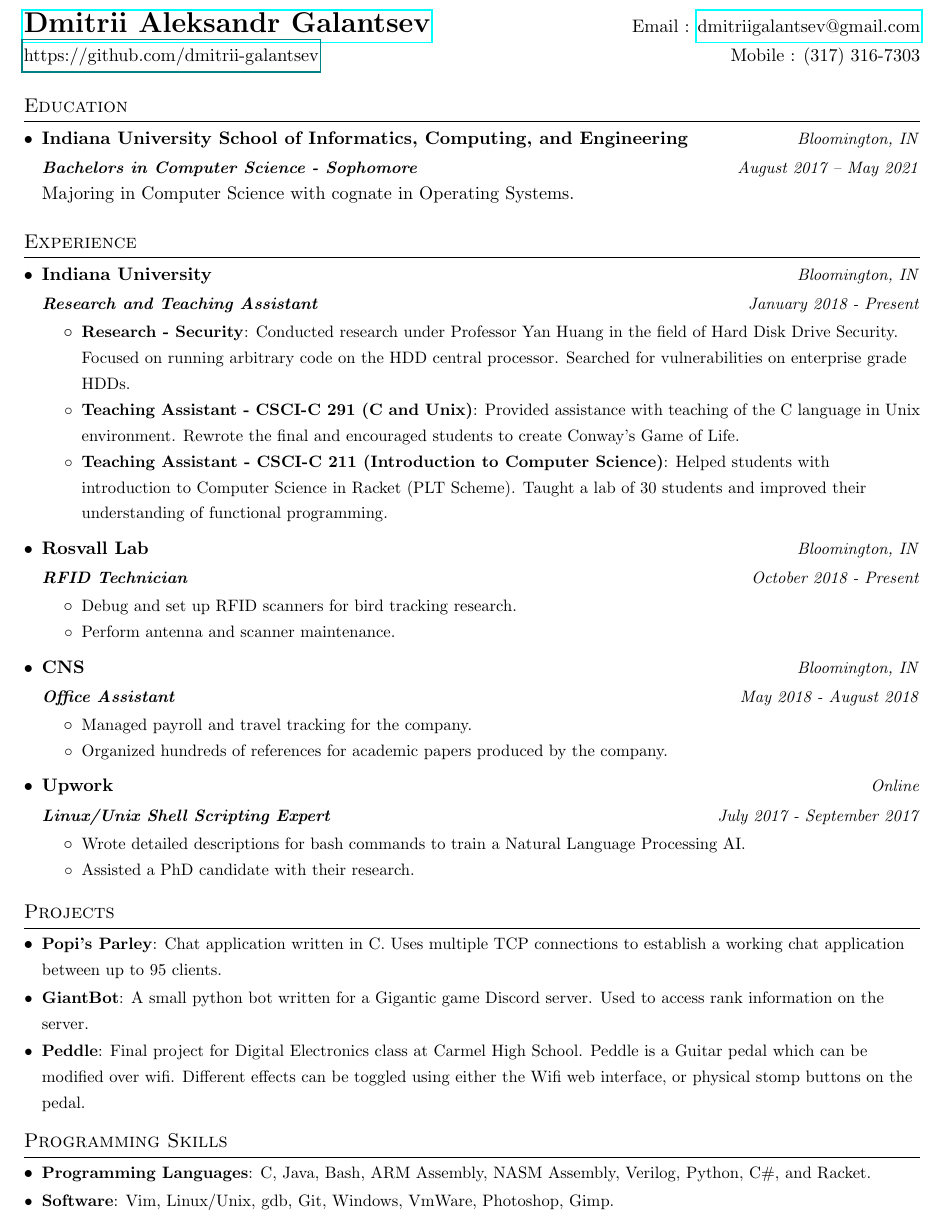
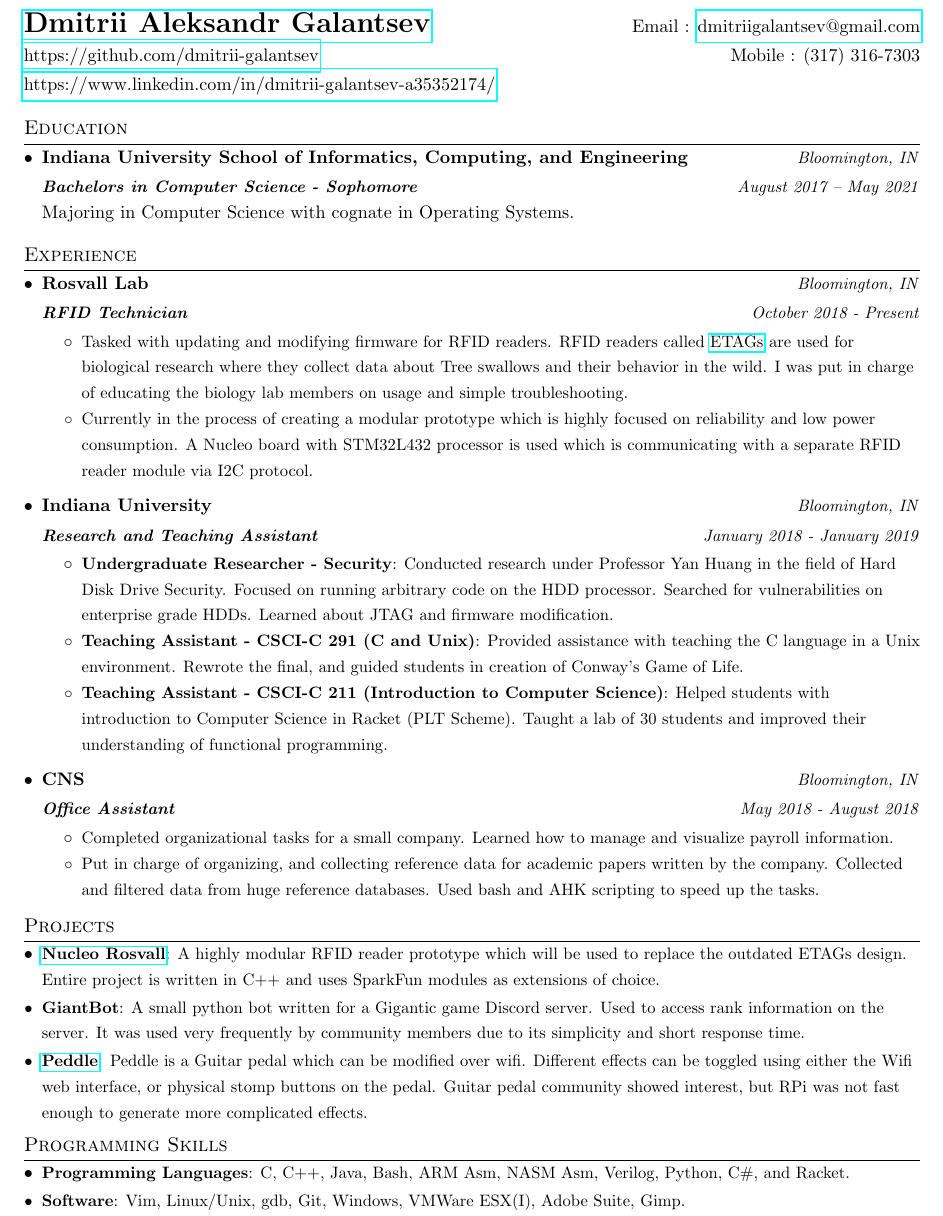
Before and after one commit to dmitrii-galantsev/latex_stuff, a LaTeX CV (resume/wills_template/resume_2018.tex): part of the page, cut so that both start at the same text. Compiled offline with pdfLaTeX.

Commit message:
update resume

```diff
--- a/resume/wills_template/resume_2018.tex
+++ b/resume/wills_template/resume_2018.tex
@@ -41,7 +41,7 @@
 
 % Sections formatting
 \titleformat{\section}{
-  \vspace{-4pt}\scshape\raggedright\large
+  \vspace{-8pt}\scshape\raggedright\large
 }{}{0em}{}[\color{black}\titlerule \vspace{-5pt}]
 
 %-------------------------
@@ -72,7 +72,7 @@
 
 \renewcommand{\labelitemii}{$\circ$}
 
-\newcommand{\resumeSubHeadingListStart}{\begin{itemize}[leftmargin=*]}
+\newcommand{\resumeSubHeadingListStart}{\begin{itemize}[leftmargin=*]\vspace{-2pt}}
 \newcommand{\resumeSubHeadingListEnd}{\end{itemize}}
 \newcommand{\resumeItemListStart}{\begin{itemize}}
 \newcommand{\resumeItemListEnd}{\end{itemize}\vspace{-5pt}}
@@ -85,8 +85,9 @@
 
 %----------HEADING-----------------
 \begin{tabular*}{\textwidth}{l@{\extracolsep{\fill}}r}
-  \textbf{\href{https://github.com/dmitrii-galantsev}{\LARGE Dmitrii Aleksandr Galantsev}} & Email : \href{mailto:dmitriigalantsev@gmail.com}{dmitriigalantsev@gmail.com}\\
-  \href{ckey}{https://github.com/dmitrii-galantsev} & Mobile : (317) 316-7303 \\
+  \textbf{\href{https://www.linkedin.com/in/dmitrii-galantsev-a35352174/}{\LARGE Dmitrii Aleksandr Galantsev}} & Email : \href{mailto:dmitriigalantsev@gmail.com}{dmitriigalantsev@gmail.com}\\
+  \href{https://github.com/dmitrii-galantsev}{https://github.com/dmitrii-galantsev} & Mobile : (317) 316-7303 \\
+  \href{https://www.linkedin.com/in/dmitrii-galantsev-a35352174/}{https://www.linkedin.com/in/dmitrii-galantsev-a35352174/}
 \end{tabular*}
 
 %-----------EDUCATION-----------------
@@ -104,25 +105,25 @@
   \resumeSubHeadingListStart
 
     \resumeSubheading
-      {Indiana University}{Bloomington, IN}
-      {Research and Teaching Assistant}{January 2018 - Present}
-      \resumeItemListStart
-        \resumeItem{Research - Security}
-                   {Conducted research under Professor Yan Huang in the field of Hard Disk Drive Security. Focused on running arbitrary code on the HDD central processor. Searched for vulnerabilities on enterprise grade HDDs.}
-        \resumeItem{Teaching Assistant - CSCI-C 291 (C and Unix)}
-                   {Provided assistance with teaching of the C language in Unix environment. Rewrote the final and encouraged students to create Conway's Game of Life.}
-        \resumeItem{Teaching Assistant - CSCI-C 211 (Introduction to Computer Science)}
-                   {Helped students with introduction to Computer Science in Racket (PLT Scheme). Taught a lab of 30 students and improved their understanding of functional programming.}
-      \resumeItemListEnd
-
-    \resumeSubheading
       {Rosvall Lab}{Bloomington, IN}
       {RFID Technician}{October 2018 - Present}
       \resumeItemListStart
       \resumeItemSmall
-                 {Debug and set up RFID scanners for bird tracking research.}
+				 {Tasked with updating and modifying firmware for RFID readers. RFID readers called \href{https://github.com/dmitrii-galantsev/ETAG_Rosvall}{ETAGs} are used for biological research where they collect data about Tree swallows and their behavior in the wild. I was put in charge of educating the biology lab members on usage and simple troubleshooting.}
       \resumeItemSmall
-                 {Perform antenna and scanner maintenance.}
+                 {Currently in the process of creating a modular prototype which is highly focused on reliability and low power consumption. A Nucleo board with STM32L432 processor is used which is communicating with a separate RFID reader module via I2C protocol.}
+      \resumeItemListEnd
+
+    \resumeSubheading
+      {Indiana University}{Bloomington, IN}
+      {Research and Teaching Assistant}{January 2018 - January 2019}
+      \resumeItemListStart
+        \resumeItem{Undergraduate Researcher - Security}
+                   {Conducted research under Professor Yan Huang in the field of Hard Disk Drive Security. Focused on running arbitrary code on the HDD processor. Searched for vulnerabilities on enterprise grade HDDs. Learned about JTAG and firmware modification.}
+        \resumeItem{Teaching Assistant - CSCI-C 291 (C and Unix)}
+                   {Provided assistance with teaching the C language in a Unix environment. Rewrote the final, and guided students in creation of Conway's Game of Life.}
+        \resumeItem{Teaching Assistant - CSCI-C 211 (Introduction to Computer Science)}
+                   {Helped students with introduction to Computer Science in Racket (PLT Scheme). Taught a lab of 30 students and improved their understanding of functional programming.}
       \resumeItemListEnd
 
     \resumeSubheading
@@ -130,19 +131,9 @@
       {Office Assistant}{May 2018 - August 2018}
       \resumeItemListStart
       \resumeItemSmall
-                 {Managed payroll and travel tracking for the company.}
+                 {Completed organizational tasks for a small company. Learned how to manage and visualize payroll information.}
       \resumeItemSmall
-                 {Organized hundreds of references for academic papers produced by the company.}
-      \resumeItemListEnd
-
-    \resumeSubheading
-      {Upwork}{Online}
-      {Linux/Unix Shell Scripting Expert}{July 2017 - September 2017}
-      \resumeItemListStart
-      \resumeItemSmall
-                 {Wrote detailed descriptions for bash commands to train a Natural Language Processing AI.}
-      \resumeItemSmall
-                 {Assisted a PhD candidate with their research.}
+                 {Put in charge of organizing, and collecting reference data for academic papers written by the company. Collected and filtered data from huge reference databases. Used bash and AHK scripting to speed up the tasks.}
       \resumeItemListEnd
 
   \resumeSubHeadingListEnd
@@ -151,12 +142,12 @@
 %-----------PROJECTS-----------------
 \section{Projects}
   \resumeSubHeadingListStart
-    \resumeSubItem{Popi's Parley}
-                  {Chat application written in C. Uses multiple TCP connections to establish a working chat application between up to 95 clients.}
+	\resumeSubItem{\href{https://github.com/dmitrii-galantsev/NUCLEO_Rosvall}{Nucleo Rosvall}}
+                  {A highly modular RFID reader prototype which will be used to replace the outdated ETAGs design. Entire project is written in C++ and uses SparkFun modules as extensions of choice.}
     \resumeSubItem{GiantBot}
-                  {A small python bot written for a Gigantic game Discord server. Used to access rank information on the server.}
-    \resumeSubItem{Peddle}
-                  {Final project for Digital Electronics class at Carmel High School. Peddle is a Guitar pedal which can be modified over wifi. Different effects can be toggled using either the Wifi web interface, or physical stomp buttons on the pedal.}
+                  {A small python bot written for a Gigantic game Discord server. Used to access rank information on the server. It was used very frequently by community members due to its simplicity and short response time.}
+	\resumeSubItem{\href{https://github.com/dmitrii-galantsev/peddle}{Peddle}}
+                  {Peddle is a Guitar pedal which can be modified over wifi. Different effects can be toggled using either the Wifi web interface, or physical stomp buttons on the pedal. Guitar pedal community showed interest, but RPi was not fast enough to generate more complicated effects.}
   \resumeSubHeadingListEnd
 
 
@@ -164,9 +155,9 @@
 \section{Programming Skills}
   \resumeSubHeadingListStart
   \resumeSubItem{Programming Languages}
-                {C, Java, Bash, ARM Assembly, NASM Assembly, Verilog, Python, C\#, and Racket.}
+                {C, C++, Java, Bash, ARM Asm, NASM Asm, Verilog, Python, C\#, and Racket.}
   \resumeSubItem{Software}
-                {Vim, Linux/Unix, gdb, Git, Windows, VmWare, Photoshop, Gimp.}
+				{Vim, Linux/Unix, gdb, Git, Windows, VMWare ESX(I), Adobe Suite, Gimp.}
   \resumeSubHeadingListEnd
 
 
```
Also changed, not shown: resume/wills_template/resume_2018.pdf, 1 other file.
